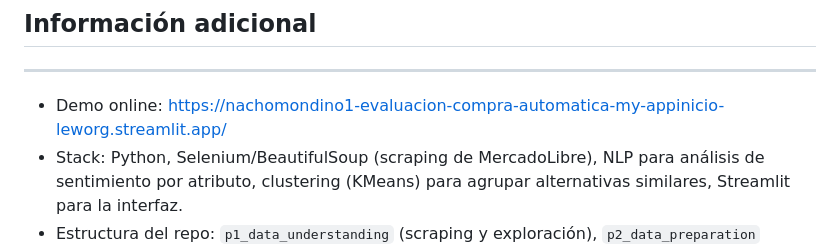
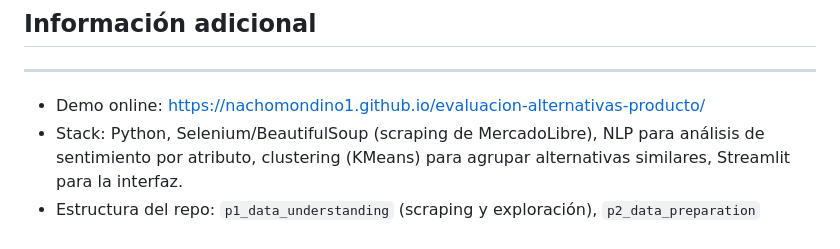
Before and after one commit to nachomondino1/evaluacion-alternativas-producto, a Markdown page: README.md, the part around one of its changes. GitHub-like rendering.

Commit message:
README: link de demo al sitio en GitHub Pages
Co-Authored-By: Claude Sonnet 5.5 <noreply@anthropic.com>

```diff
--- a/README.md
+++ b/README.md
@@ -77,7 +77,7 @@ El workflow `.github/workflows/pages.yml` publica `site/` en cada push a `main`
 
 ## Información adicional
 ---
-- Demo online: https://nachomondino1-evaluacion-compra-automatica-my-appinicio-leworg.streamlit.app/
+- Demo online: https://nachomondino1.github.io/evaluacion-alternativas-producto/
 - Stack: Python, Selenium/BeautifulSoup (scraping de MercadoLibre), NLP para análisis de sentimiento por atributo, clustering (KMeans) para agrupar alternativas similares, Streamlit para la interfaz.
 - Estructura del repo: `p1_data_understanding` (scraping y exploración), `p2_data_preparation` (limpieza y armado del dataset), `p3_modelling` (clustering y atribución de sentimiento), `p5_deployment`/`my_app` (la app de Streamlit).
 
```
Also changed, not shown: other parts of README.md (+2 -2 lines).
